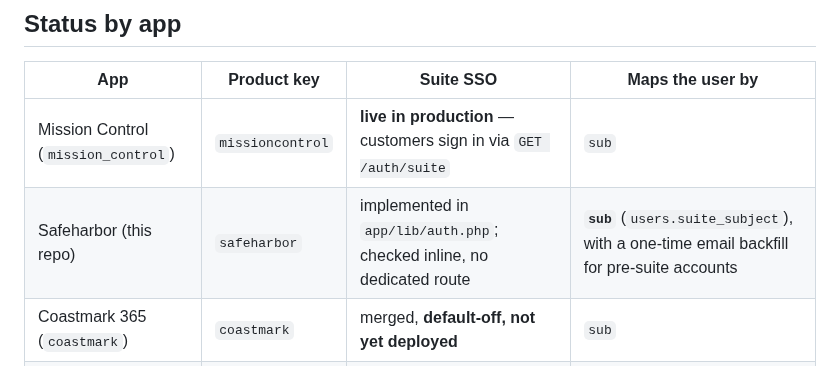
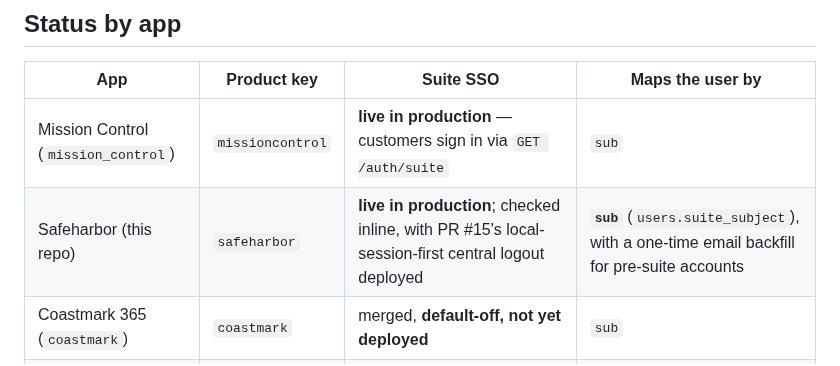
Before and after one commit to Seckcey/8_west_helpdesk, a Markdown page: docs/suite-sso-contract.md, the part around the change. Drawn GitHub-style.

```diff
--- a/docs/suite-sso-contract.md
+++ b/docs/suite-sso-contract.md
@@ -154,7 +154,7 @@ Safeharbor no longer bails on an unknown slug — it creates the tenant (rule 1)
 | App | Product key | Suite SSO | Maps the user by |
 |---|---|---|---|
 | Mission Control (`mission_control`) | `missioncontrol` | **live in production** — customers sign in via `GET /auth/suite` | `sub` |
-| Safeharbor (this repo) | `safeharbor` | implemented in `app/lib/auth.php`; checked inline, no dedicated route | **`sub`** (`users.suite_subject`), with a one-time email backfill for pre-suite accounts |
+| Safeharbor (this repo) | `safeharbor` | **live in production**; checked inline, with PR #15's local-session-first central logout deployed | **`sub`** (`users.suite_subject`), with a one-time email backfill for pre-suite accounts |
 | Coastmark 365 (`coastmark`) | `coastmark` | merged, **default-off, not yet deployed** | `sub` |
 | Milepost (`8westit_webapp`) | `milepost` | live, behind the `suite_sso.enabled` kill switch in `portal/lib/auth.php` | username == email local-part — **violates rule 6** |
 
```
Also changed, not shown: docs/suite-sso-deploy-acceptance.md (+40 -0 lines).
